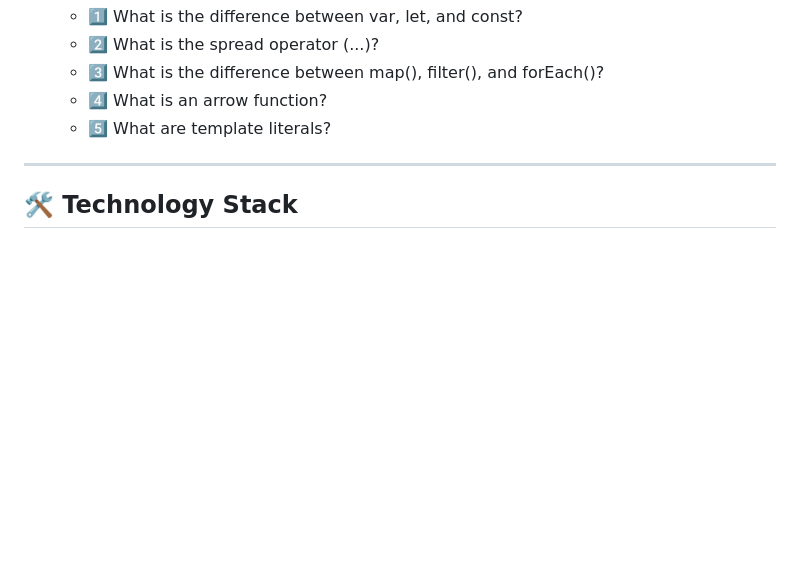
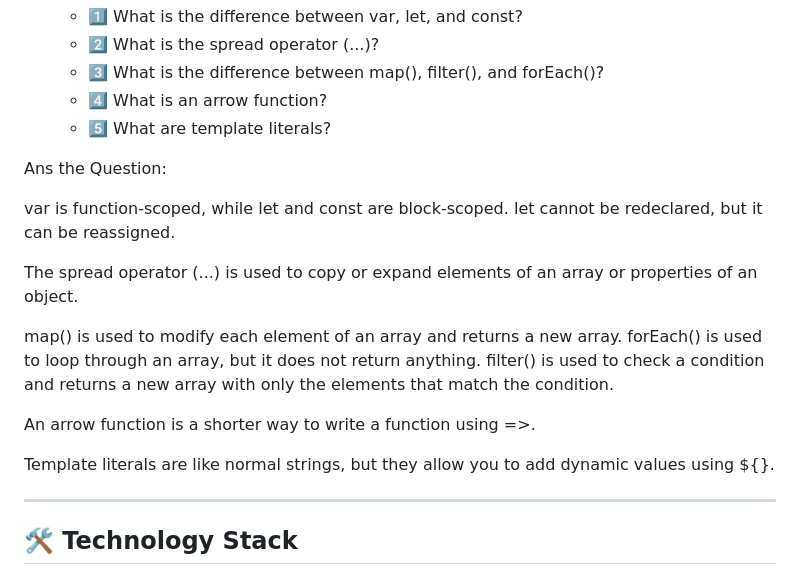
Before and after one commit to arashik65/Git-hub-issue-Tracker-assignment-5, a Markdown page: README.md, the part around the change. Drawn GitHub-style; blank space fills up the shorter version.

Commit message:
Redme file question Answeer add

```diff
--- a/README.md
+++ b/README.md
@@ -91,6 +91,38 @@
     - 5️⃣ What are template literals?
 
 
+
+Ans the Question:
+
+<!-- What is the difference between var, let, and const? -->
+
+var is function-scoped, while let and const are block-scoped.
+let cannot be redeclared, but it can be reassigned.
+
+<!-- What is the spread operator (...)? -->
+
+The spread operator (...) is used to copy or expand elements of an array or properties of an object.
+
+<!-- What is the difference between map(), filter(), and forEach()? -->
+map() is used to modify each element of an array and returns a new array.
+forEach() is used to loop through an array, but it does not return anything.
+filter() is used to check a condition and returns a new array with only the elements that match the condition.
+
+<!-- What is an arrow function? -->
+
+An arrow function is a shorter way to write a function using =>.
+
+<!--  What are template literals? -->
+
+Template literals are like normal strings, but they allow you to add dynamic values using ${}.
+
+
+
+
+
+
+
+
 ---
 
 ## 🛠️ Technology Stack
```
